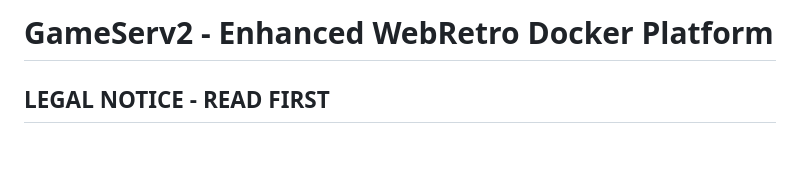
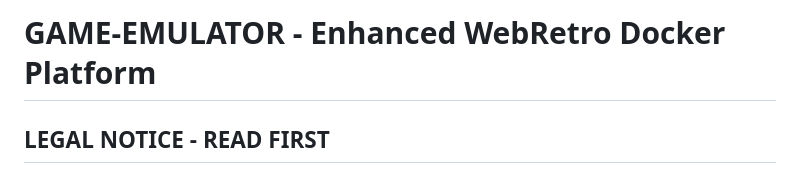
Before and after one commit to axharish04/Game-retro-emulator, a Markdown page: README.md, the part around the change. Drawn GitHub-style; blank space fills up the shorter version.

```diff
--- a/README.md
+++ b/README.md
@@ -1,4 +1,4 @@
-# GameServ2 - Enhanced WebRetro Docker Platform
+# GAME-EMULATOR - Enhanced WebRetro Docker Platform
 
 ##  LEGAL NOTICE - READ FIRST
 
```
